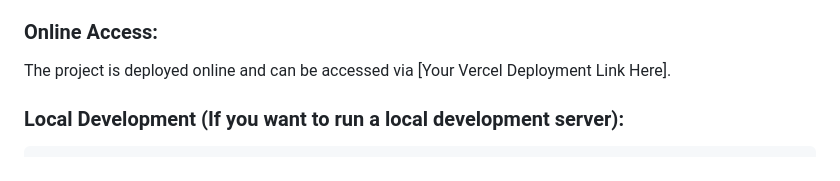
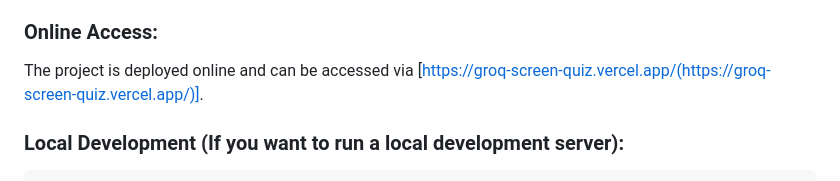
Before and after one commit to SuhainaFathimaM/GroqScreen-Quiz, a Markdown page: README.md, the part around the change. Rendered like a GitHub page.

````diff
--- a/README.md
+++ b/README.md
@@ -88,7 +88,7 @@ Add images, GIFs, or screenshots if helpful!
 - Groq API Key (set as an environment variable in Vercel).
 
 ### Online Access:
-The project is deployed online and can be accessed via [Your Vercel Deployment Link Here].
+The project is deployed online and can be accessed via [https://groq-screen-quiz.vercel.app/(https://groq-screen-quiz.vercel.app/)].
 
 ### Local Development (If you want to run a local development server):
 ```bash
````
